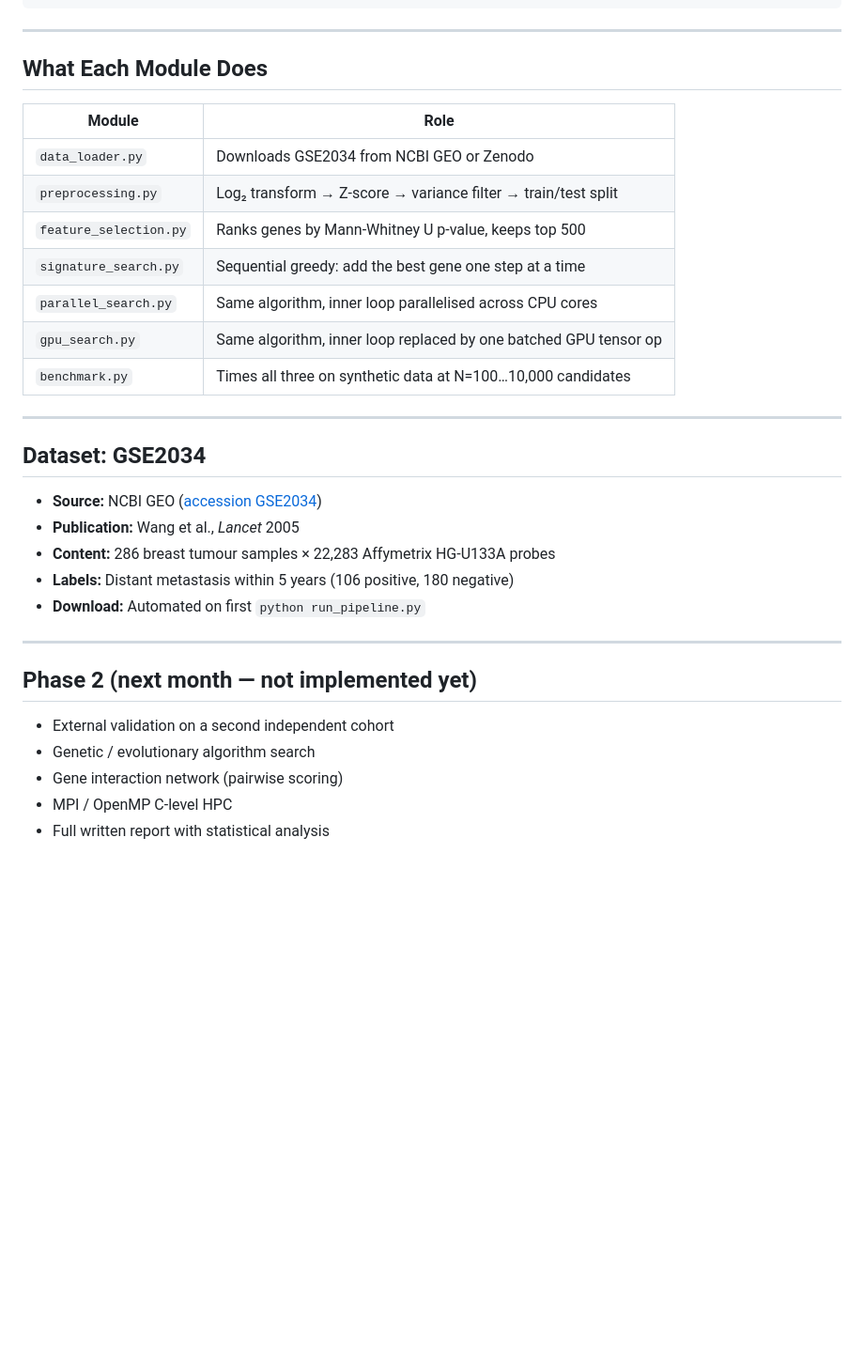
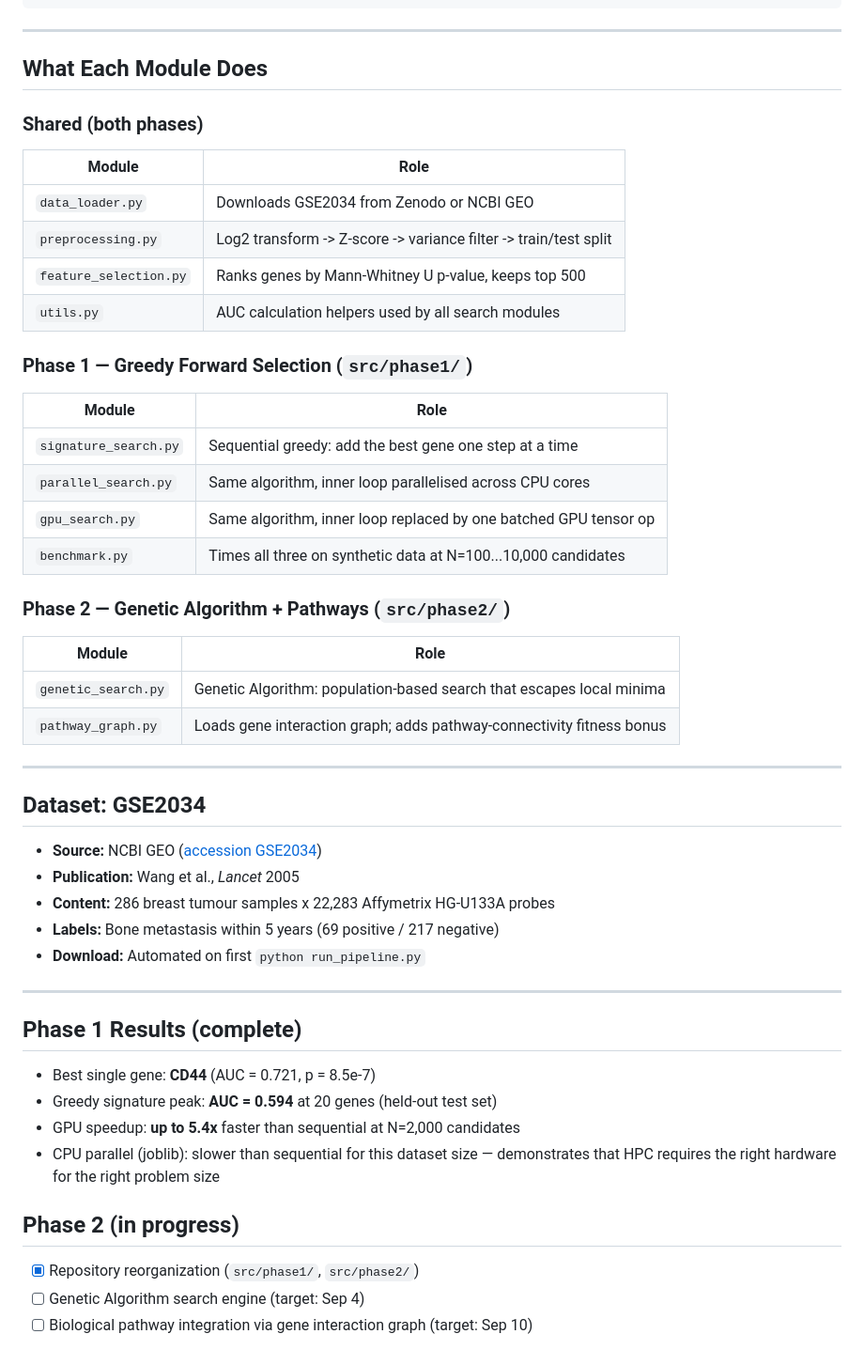
Before and after one commit to Naresh-x86/Minimal-Gene-Signature-Discovery, a Markdown page: README.md, the part around one of its changes. Shown at 94% size. Rendered like a GitHub page; blank space fills up the shorter version.

```diff
--- a/README.md
+++ b/README.md
@@ -56,15 +61,30 @@ python run_pipeline.py --max-genes 15 --skip-benchmark
 
 ## What Each Module Does
 
+### Shared (both phases)
+
 | Module | Role |
 |--------|------|
-| `data_loader.py` | Downloads GSE2034 from NCBI GEO or Zenodo |
-| `preprocessing.py` | Log₂ transform → Z-score → variance filter → train/test split |
+| `data_loader.py` | Downloads GSE2034 from Zenodo or NCBI GEO |
+| `preprocessing.py` | Log2 transform -> Z-score -> variance filter -> train/test split |
 | `feature_selection.py` | Ranks genes by Mann-Whitney U p-value, keeps top 500 |
+| `utils.py` | AUC calculation helpers used by all search modules |
+
+### Phase 1 — Greedy Forward Selection (`src/phase1/`)
+
+| Module | Role |
+|--------|------|
 | `signature_search.py` | Sequential greedy: add the best gene one step at a time |
 | `parallel_search.py` | Same algorithm, inner loop parallelised across CPU cores |
 | `gpu_search.py` | Same algorithm, inner loop replaced by one batched GPU tensor op |
-| `benchmark.py` | Times all three on synthetic data at N=100…10,000 candidates |
+| `benchmark.py` | Times all three on synthetic data at N=100...10,000 candidates |
+
+### Phase 2 — Genetic Algorithm + Pathways (`src/phase2/`)
+
+| Module | Role |
+|--------|------|
+| `genetic_search.py` | Genetic Algorithm: population-based search that escapes local minima |
+| `pathway_graph.py` | Loads gene interaction graph; adds pathway-connectivity fitness bonus |
 
 ---
 
@@ -72,16 +92,22 @@ python run_pipeline.py --max-genes 15 --skip-benchmark
 
 - **Source:** NCBI GEO ([accession GSE2034](https://www.ncbi.nlm.nih.gov/geo/query/acc.cgi?acc=GSE2034))
 - **Publication:** Wang et al., *Lancet* 2005
-- **Content:** 286 breast tumour samples × 22,283 Affymetrix HG-U133A probes
-- **Labels:** Distant metastasis within 5 years (106 positive, 180 negative)
+- **Content:** 286 breast tumour samples x 22,283 Affymetrix HG-U133A probes
+- **Labels:** Bone metastasis within 5 years (69 positive / 217 negative)
 - **Download:** Automated on first `python run_pipeline.py`
 
 ---
 
-## Phase 2 (next month — not implemented yet)
+## Phase 1 Results (complete)
 
-- External validation on a second independent cohort
-- Genetic / evolutionary algorithm search
-- Gene interaction network (pairwise scoring)
-- MPI / OpenMP C-level HPC
-- Full written report with statistical analysis
+- Best single gene: **CD44** (AUC = 0.721, p = 8.5e-7)
+- Greedy signature peak: **AUC = 0.594** at 20 genes (held-out test set)
+- GPU speedup: **up to 5.4x** faster than sequential at N=2,000 candidates
+- CPU parallel (joblib): slower than sequential for this dataset size — demonstrates
+  that HPC requires the right hardware for the right problem size
+
+## Phase 2 (in progress)
+
+- [x] Repository reorganization (`src/phase1/`, `src/phase2/`)
+- [ ] Genetic Algorithm search engine (target: Sep 4)
+- [ ] Biological pathway integration via gene interaction graph (target: Sep 10)
```
Also changed, not shown: other parts of README.md (+21 -16 lines).
